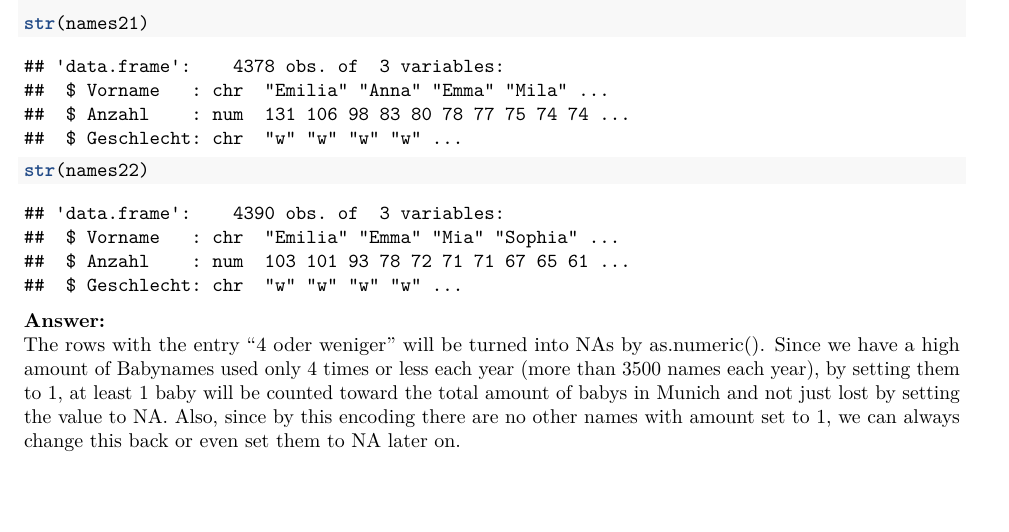
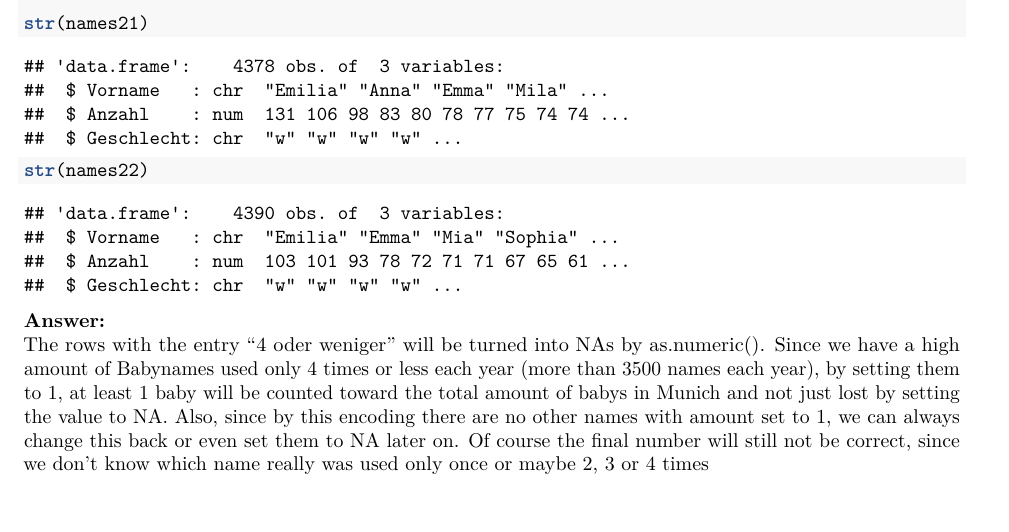
Before and after one commit to carolinbauer/exeRcise-sheet-3, an R Markdown document (03Markdown.Rmd): part of page 2 of 3, cut so that both start at the same text. Rendered offline with R 4.5, knitr and Pandoc, then LaTeX, with nearby package versions.

Commit message:
edited answer in 3b

```diff
--- a/03Markdown.Rmd
+++ b/03Markdown.Rmd
@@ -107,7 +107,7 @@ str(names22)
 **Answer:**
 The rows with the entry "4 oder weniger" will be turned into NAs by as.numeric().
 Since we have a high amount of Babynames used only 4 times or less each year (more than 3500 names each year), by setting them to 1, at least 1 baby will be counted toward the total amount of babys in Munich and not just lost by setting the value to NA.
-Also, since by this encoding there are no other names with amount set to 1, we can always change this back or even set them to NA later on.
+Also, since by this encoding there are no other names with amount set to 1, we can always change this back or even set them to NA later on. Of course the final number will still not be correct, since we don't know which name really was used only once or maybe 2, 3 or 4 times
 
 c)  Calculate the total number of babies born in Munich in 2022
     and 2021. Which year had the bigger baby-boom?
```
